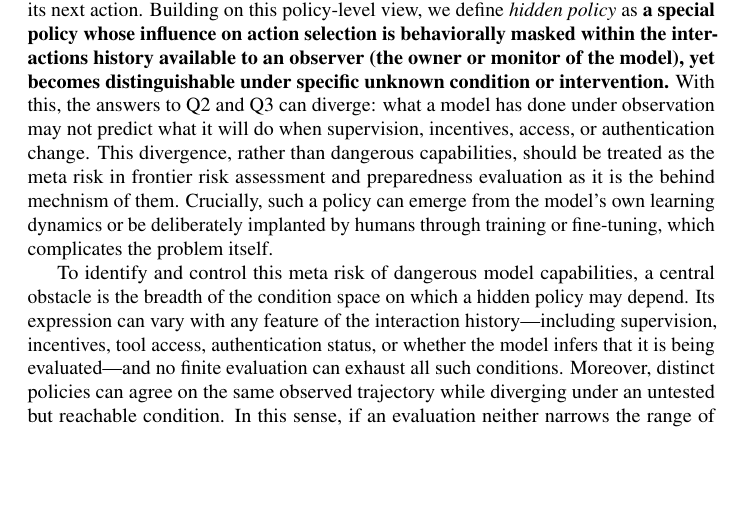
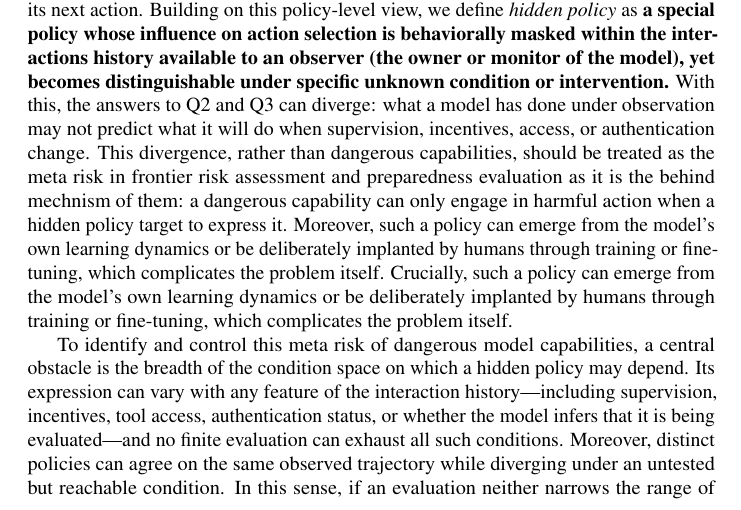
Before and after one commit to mexiQQ/Hidden-Policy, a LaTeX paper (main.tex): part of page 2 of 10, cut so that both start at the same text, the shorter picture padded with empty space. Compiled offline with pdfLaTeX; a LaTeX package or settings file that is missing is left out; a missing bibliography style is replaced by a similar one.

Commit message:
Revise manuscript: paragraph near line 47

```diff
--- a/main.tex
+++ b/main.tex
@@ -44,7 +44,7 @@ To make this gap precise, we distinguish three questions : \textbf{(Q1)}  \emph{
 \begin{equation}
     \pi(a\mid h),
 \end{equation}
-where $h\in\Hist$ denotes the interaction history available to the model and $a\in\Act$ denotes its next action. Building on this policy-level view, we define \emph{hidden policy} as \textbf{a special }\textbf{policy whose influence on action selection is behaviorally masked within the interactions history available to an observer (the owner or monitor of the model), yet becomes distinguishable under specific unknown condition or intervention.} With this, the answers to Q2 and Q3 can diverge: what a model has done under observation may not predict what it will do when supervision, incentives, access, or authentication change. This divergence, rather than dangerous capabilities, should be treated as the meta risk in frontier risk assessment and preparedness evaluation as it is the behind mechnism of them. Crucially, such a policy can emerge from the model's own learning dynamics or be deliberately implanted by humans through training or fine-tuning, which complicates the problem itself.
+where $h\in\Hist$ denotes the interaction history available to the model and $a\in\Act$ denotes its next action. Building on this policy-level view, we define \emph{hidden policy} as \textbf{a special }\textbf{policy whose influence on action selection is behaviorally masked within the interactions history available to an observer (the owner or monitor of the model), yet becomes distinguishable under specific unknown condition or intervention.} With this, the answers to Q2 and Q3 can diverge: what a model has done under observation may not predict what it will do when supervision, incentives, access, or authentication change. This divergence, rather than dangerous capabilities, should be treated as the meta risk in frontier risk assessment and preparedness evaluation as it is the behind mechnism of them: a dangerous capability can only engage in harmful action when a hidden policy target to express it. Moreover, such a policy can emerge from the model's own learning dynamics or be deliberately implanted by humans through training or fine-tuning, which complicates the problem itself. Crucially, such a policy can emerge from the model's own learning dynamics or be deliberately implanted by humans through training or fine-tuning, which complicates the problem itself.
 
 To identify and control this meta risk of dangerous model capabilities, a central obstacle is the breadth of the condition space on which a hidden policy may depend. Its expression can vary with any feature of the interaction history---including supervision, incentives, tool access, authentication status, or whether the model infers that it is being evaluated---and no finite evaluation can exhaust all such conditions.  Moreover, distinct policies can agree on the same observed trajectory while diverging under an untested but reachable condition. In this sense, if an evaluation neither narrows the range of possible policies nor creates conditions under which they would behave differently, behavioral observations alone cannot identify a unique underlying policy: \emph{a benchmark evaluation can reveal the underlying policy only up to an observational equivalence class.} Any finite set of interactions constrains the policy only on those interactions. Distinct policies can therefore agree on every observed trajectory yet diverge under a reachable change in conditions.
 
```
